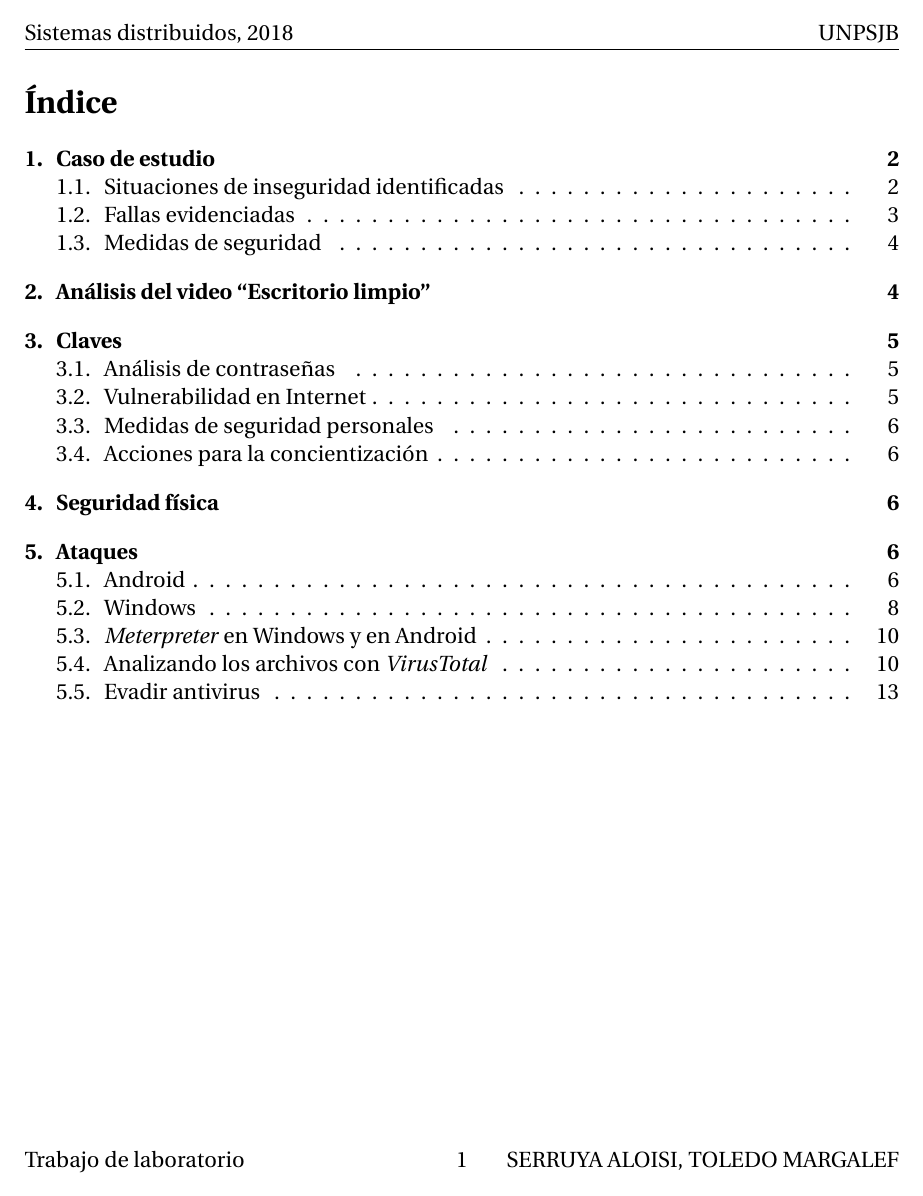
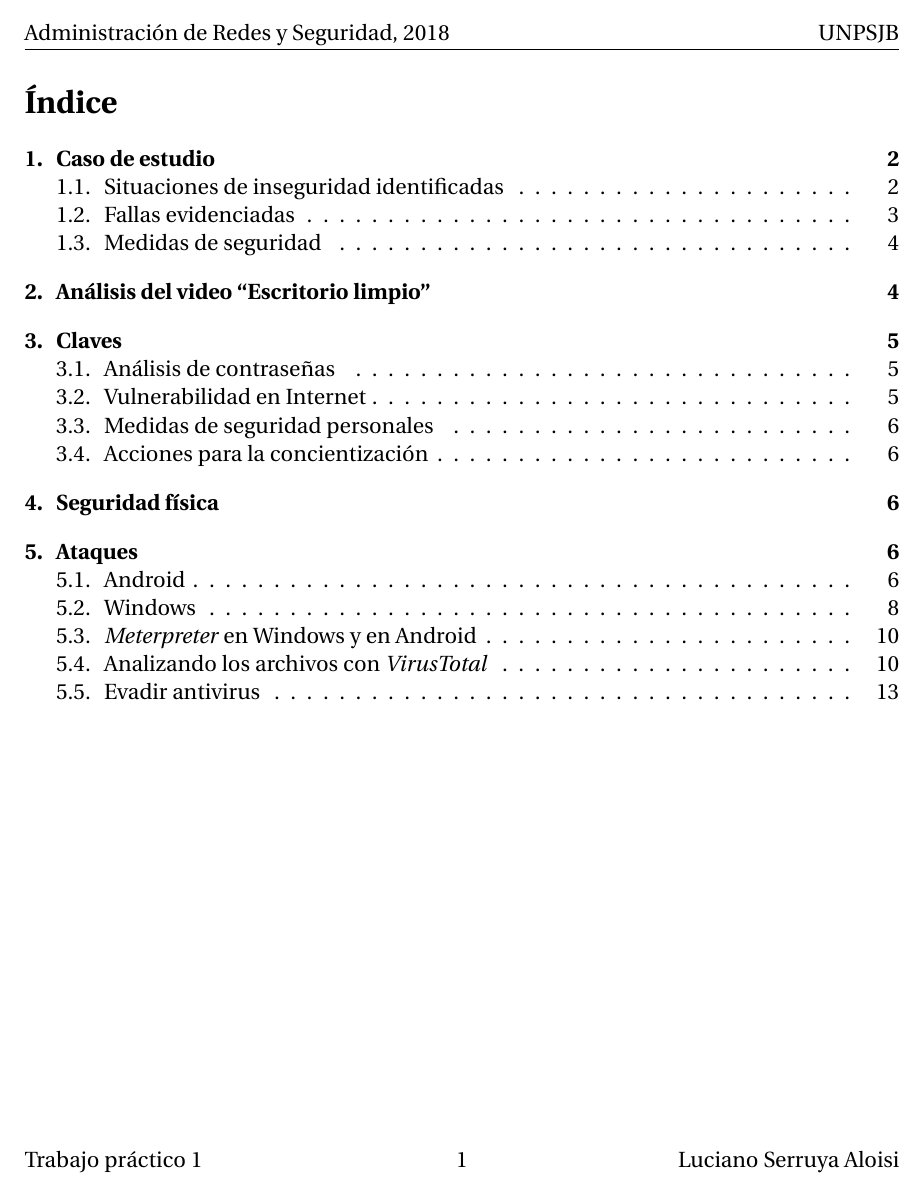
Before and after one commit to LucianoFromTrelew/ARyS2018, a LaTeX document (tp1/informe/informe.tex, which reads tp1/informe/project_settings.tex): page 2 of 15. Compiled offline with pdfLaTeX.

Commit message:
Modificar cabeceras del TP 1
Tenías las de SD D:

```diff
--- a/tp1/informe/project_settings.tex
+++ b/tp1/informe/project_settings.tex
@@ -75,12 +75,12 @@
 %Cabeceras
 \usepackage{fancyhdr}
 \pagestyle{fancy}
-\fancyhead[L]{Sistemas distribuidos, 2018}
+\fancyhead[L]{Administración de Redes y Seguridad, 2018}
 \fancyhead[C]{}
 \fancyhead[R]{UNPSJB}
 
-\fancyfoot[R]{SERRUYA ALOISI, TOLEDO MARGALEF}
-\fancyfoot[L]{Trabajo de laboratorio}
+\fancyfoot[R]{Luciano Serruya Aloisi}
+\fancyfoot[L]{Trabajo práctico 1}
 
 %Comando para poner doble comillas más fácil
 \newcommand{\dq}[1]{``#1''}
```
Also changed, not shown: tp1/informe/informe.pdf.
